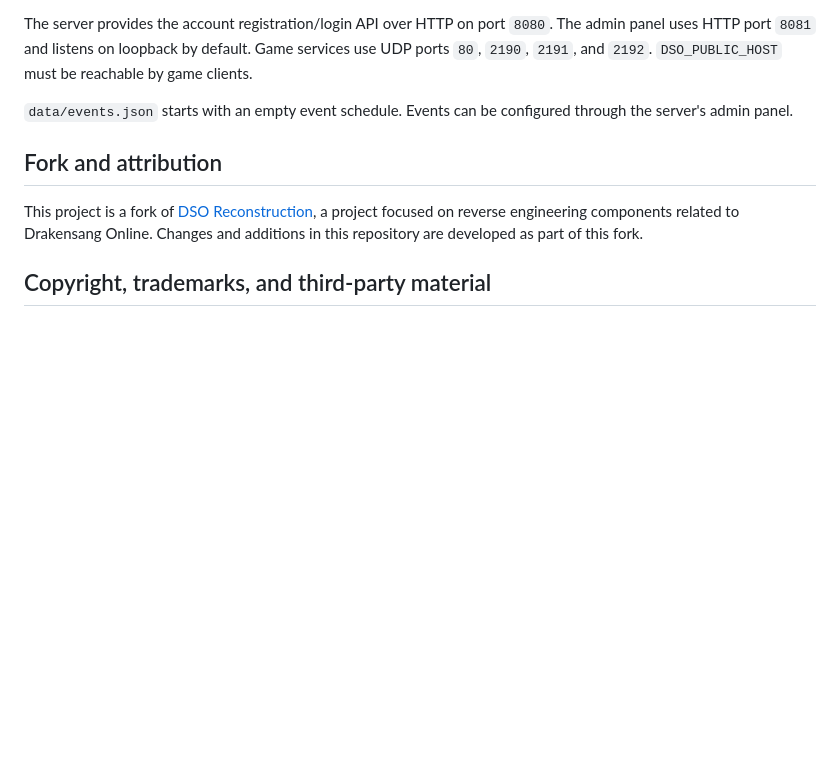
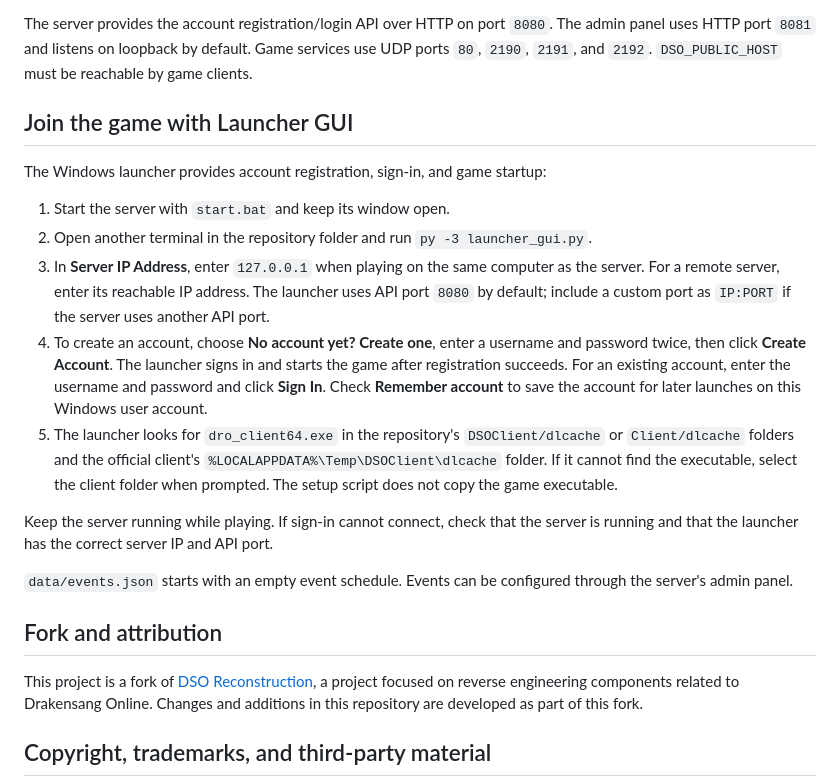
Before and after one commit to DSO-Reconstruction/DSOR_Server, a Markdown page: README.md, the part around the change. GitHub-like rendering; blank space fills up the shorter version.

Commit message:
Document launcher GUI game login

```diff
--- a/README.md
+++ b/README.md
@@ -38,6 +38,18 @@ Install the server from a clean clone in this order:
 
 The server provides the account registration/login API over HTTP on port `8080`. The admin panel uses HTTP port `8081` and listens on loopback by default. Game services use UDP ports `80`, `2190`, `2191`, and `2192`. `DSO_PUBLIC_HOST` must be reachable by game clients.
 
+## Join the game with Launcher GUI
+
+The Windows launcher provides account registration, sign-in, and game startup:
+
+1. Start the server with `start.bat` and keep its window open.
+2. Open another terminal in the repository folder and run `py -3 launcher_gui.py`.
+3. In **Server IP Address**, enter `127.0.0.1` when playing on the same computer as the server. For a remote server, enter its reachable IP address. The launcher uses API port `8080` by default; include a custom port as `IP:PORT` if the server uses another API port.
+4. To create an account, choose **No account yet? Create one**, enter a username and password twice, then click **Create Account**. The launcher signs in and starts the game after registration succeeds. For an existing account, enter the username and password and click **Sign In**. Check **Remember account** to save the account for later launches on this Windows user account.
+5. The launcher looks for `dro_client64.exe` in the repository's `DSOClient/dlcache` or `Client/dlcache` folders and the official client's `%LOCALAPPDATA%\Temp\DSOClient\dlcache` folder. If it cannot find the executable, select the client folder when prompted. The setup script does not copy the game executable.
+
+Keep the server running while playing. If sign-in cannot connect, check that the server is running and that the launcher has the correct server IP and API port.
+
 `data/events.json` starts with an empty event schedule. Events can be configured through the server's admin panel.
 
 ## Fork and attribution
```
